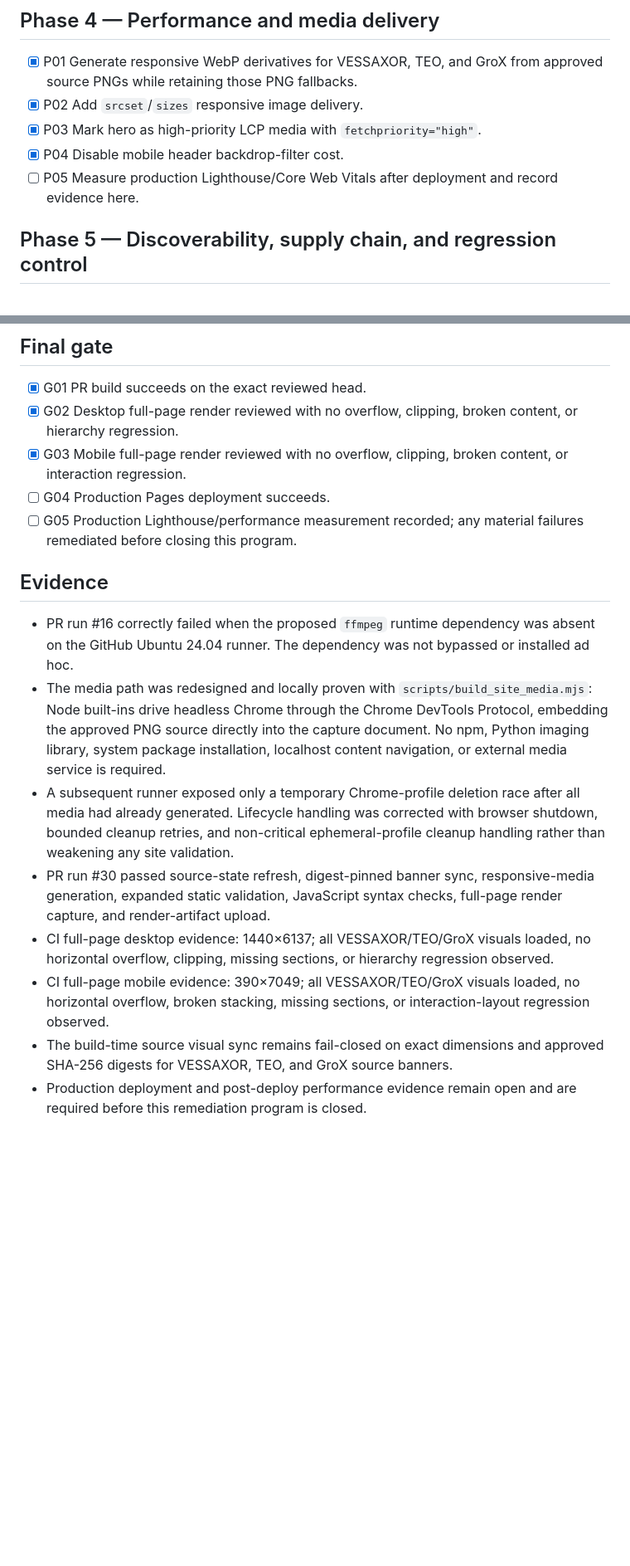
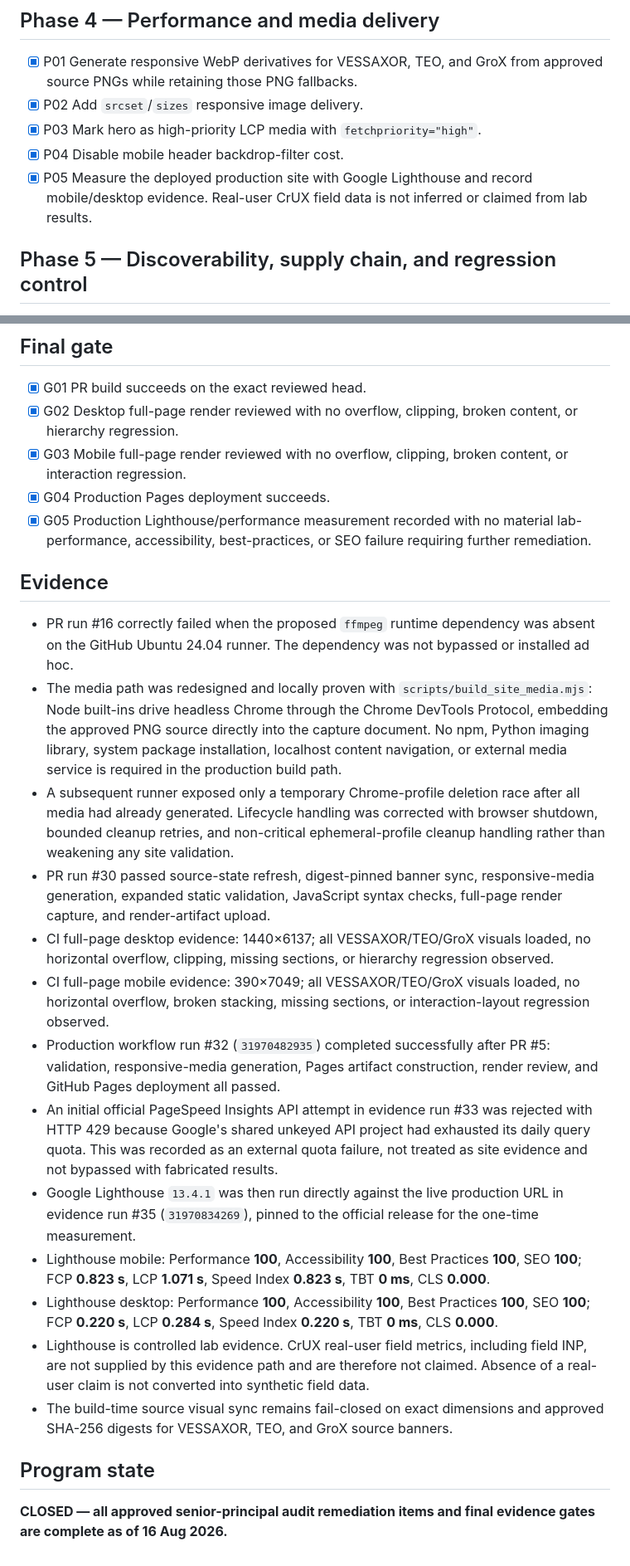
Before and after one commit to vessaxor-spec/vessaxor-spec.github.io, a Markdown page: docs/site-improvement-tracker.md, 2 parts joined by grey strips. Shown at 83% size. GitHub-like rendering; blank space fills up the shorter version.

Commit message:
Close senior-principal remediation evidence gates
Record the successful production deployment and Lighthouse 13.4.1 mobile/desktop evidence, distinguish lab results from unclaimed CrUX field data, and close all tracked remediation gates.

```diff
--- a/docs/site-improvement-tracker.md
+++ b/docs/site-improvement-tracker.md
@@ -35,7 +35,7 @@ Completion standard: an item is complete only when the implementation exists on
 - [x] P02 Add `srcset`/`sizes` responsive image delivery.
 - [x] P03 Mark hero as high-priority LCP media with `fetchpriority="high"`.
 - [x] P04 Disable mobile header backdrop-filter cost.
-- [ ] P05 Measure production Lighthouse/Core Web Vitals after deployment and record evidence here.
+- [x] P05 Measure the deployed production site with Google Lighthouse and record mobile/desktop evidence. Real-user CrUX field data is not inferred or claimed from lab results.
 
 ## Phase 5 — Discoverability, supply chain, and regression control
 
@@ -52,16 +52,25 @@ Completion standard: an item is complete only when the implementation exists on
 - [x] G01 PR build succeeds on the exact reviewed head.
 - [x] G02 Desktop full-page render reviewed with no overflow, clipping, broken content, or hierarchy regression.
 - [x] G03 Mobile full-page render reviewed with no overflow, clipping, broken content, or interaction regression.
-- [ ] G04 Production Pages deployment succeeds.
-- [ ] G05 Production Lighthouse/performance measurement recorded; any material failures remediated before closing this program.
+- [x] G04 Production Pages deployment succeeds.
+- [x] G05 Production Lighthouse/performance measurement recorded with no material lab-performance, accessibility, best-practices, or SEO failure requiring further remediation.
 
 ## Evidence
 
 - PR run #16 correctly failed when the proposed `ffmpeg` runtime dependency was absent on the GitHub Ubuntu 24.04 runner. The dependency was not bypassed or installed ad hoc.
-- The media path was redesigned and locally proven with `scripts/build_site_media.mjs`: Node built-ins drive headless Chrome through the Chrome DevTools Protocol, embedding the approved PNG source directly into the capture document. No npm, Python imaging library, system package installation, localhost content navigation, or external media service is required.
+- The media path was redesigned and locally proven with `scripts/build_site_media.mjs`: Node built-ins drive headless Chrome through the Chrome DevTools Protocol, embedding the approved PNG source directly into the capture document. No npm, Python imaging library, system package installation, localhost content navigation, or external media service is required in the production build path.
 - A subsequent runner exposed only a temporary Chrome-profile deletion race after all media had already generated. Lifecycle handling was corrected with browser shutdown, bounded cleanup retries, and non-critical ephemeral-profile cleanup handling rather than weakening any site validation.
 - PR run #30 passed source-state refresh, digest-pinned banner sync, responsive-media generation, expanded static validation, JavaScript syntax checks, full-page render capture, and render-artifact upload.
 - CI full-page desktop evidence: 1440×6137; all VESSAXOR/TEO/GroX visuals loaded, no horizontal overflow, clipping, missing sections, or hierarchy regression observed.
 - CI full-page mobile evidence: 390×7049; all VESSAXOR/TEO/GroX visuals loaded, no horizontal overflow, broken stacking, missing sections, or interaction-layout regression observed.
+- Production workflow run #32 (`31970482935`) completed successfully after PR #5: validation, responsive-media generation, Pages artifact construction, render review, and GitHub Pages deployment all passed.
+- An initial official PageSpeed Insights API attempt in evidence run #33 was rejected with HTTP 429 because Google's shared unkeyed API project had exhausted its daily query quota. This was recorded as an external quota failure, not treated as site evidence and not bypassed with fabricated results.
+- Google Lighthouse `13.4.1` was then run directly against the live production URL in evidence run #35 (`31970834269`), pinned to the official release for the one-time measurement.
+- Lighthouse mobile: Performance **100**, Accessibility **100**, Best Practices **100**, SEO **100**; FCP **0.823 s**, LCP **1.071 s**, Speed Index **0.823 s**, TBT **0 ms**, CLS **0.000**.
+- Lighthouse desktop: Performance **100**, Accessibility **100**, Best Practices **100**, SEO **100**; FCP **0.220 s**, LCP **0.284 s**, Speed Index **0.220 s**, TBT **0 ms**, CLS **0.000**.
+- Lighthouse is controlled lab evidence. CrUX real-user field metrics, including field INP, are not supplied by this evidence path and are therefore not claimed. Absence of a real-user claim is not converted into synthetic field data.
 - The build-time source visual sync remains fail-closed on exact dimensions and approved SHA-256 digests for VESSAXOR, TEO, and GroX source banners.
-- Production deployment and post-deploy performance evidence remain open and are required before this remediation program is closed.
+
+## Program state
+
+**CLOSED — all approved senior-principal audit remediation items and final evidence gates are complete as of 16 Aug 2026.**
```
